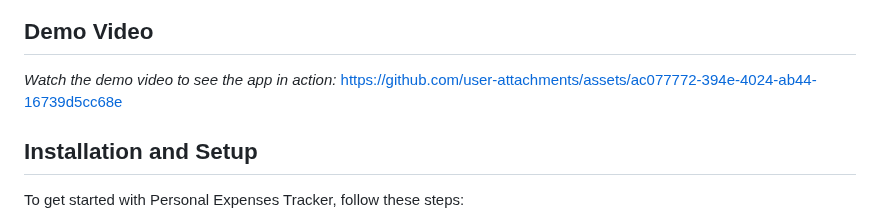
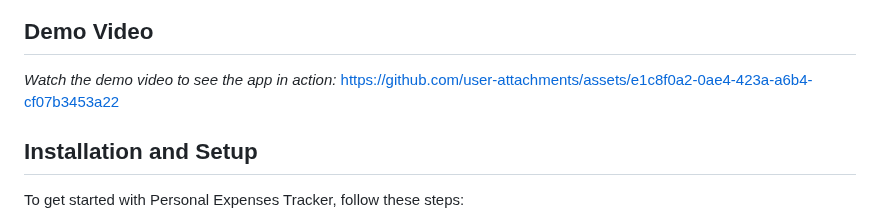
Before and after one commit to mohany203/Personal-Expense-Tracker, a Markdown page: README.md, the part around the change. GitHub-like rendering.

```diff
--- a/README.md
+++ b/README.md
@@ -30,7 +30,7 @@ This project was completed as part of an internship task at Codsoft.
 
 ## Demo Video
 *Watch the demo video to see the app in action:*
-https://github.com/user-attachments/assets/ac077772-394e-4024-ab44-16739d5cc68e
+https://github.com/user-attachments/assets/e1c8f0a2-0ae4-423a-a6b4-cf07b3453a22
 
 ## Installation and Setup
 
```
